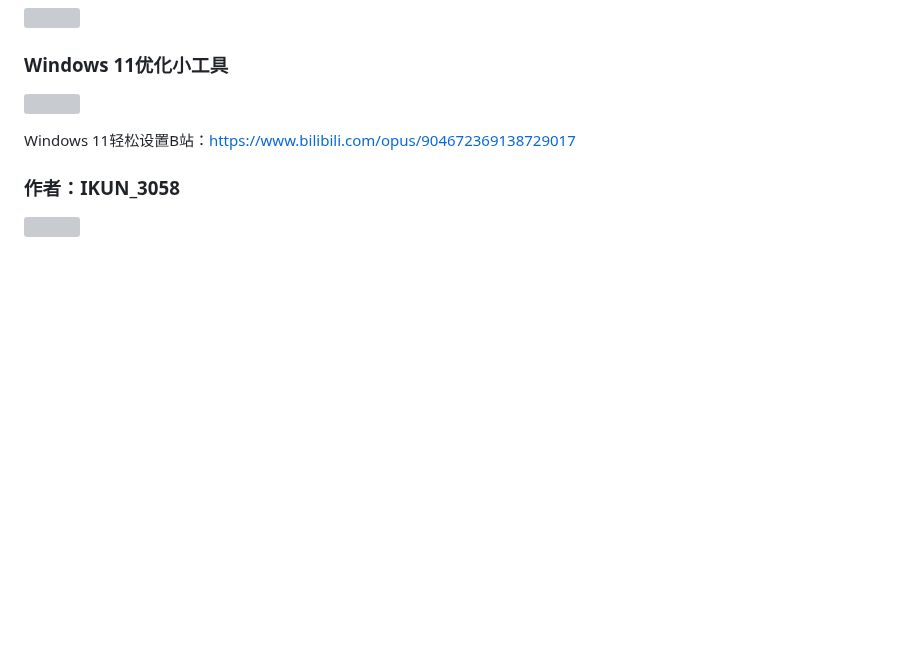
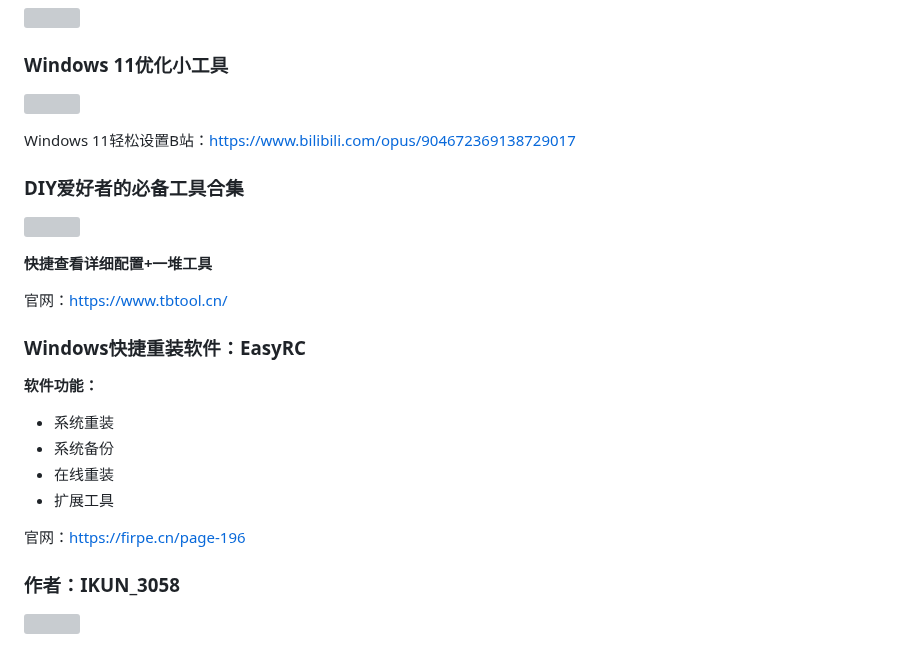
Before and after one commit to AoJiaWei/Docsify, a Markdown page: README.md, the part around the change. Drawn GitHub-style; blank space fills up the shorter version; grey boxes are pictures that could not be loaded.

```diff
--- a/README.md
+++ b/README.md
@@ -144,6 +144,27 @@ QuickLook微软商店下载地址：https://apps.microsoft.com/detail/9NV4BS3L1H
 
 Windows 11轻松设置B站：https://www.bilibili.com/opus/904672369138729017
 
+### DIY爱好者的必备工具合集
+
+![](https://www.tbtool.cn/rc_images/aboutimg.png)
+
+**快捷查看详细配置+一堆工具**
+
+官网：https://www.tbtool.cn/
+
+### Windows快捷重装软件：EasyRC
+
+**软件功能：**
+
+- 系统重装
+- 系统备份
+- 在线重装
+- 扩展工具
+
+官网：https://firpe.cn/page-196
+
+
+
 ### 作者：IKUN_3058
 
 ![](https://free-img.400040.xyz/4/2025/08/18/68a2e35aebb2b.jpg)
```
